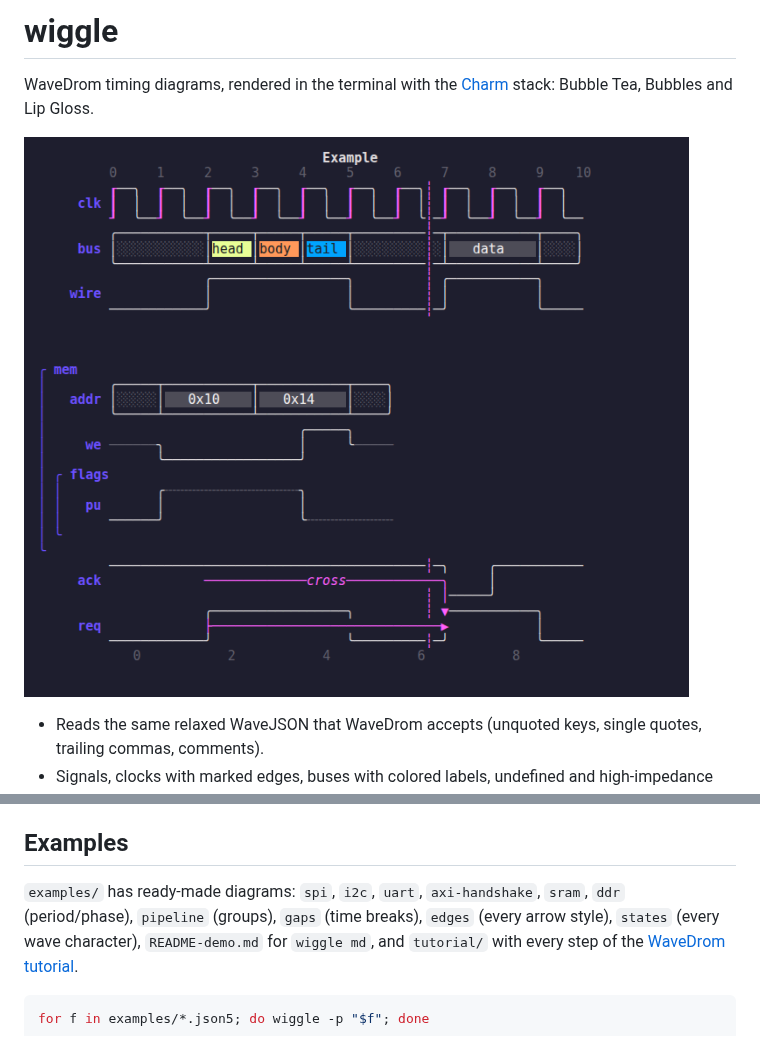
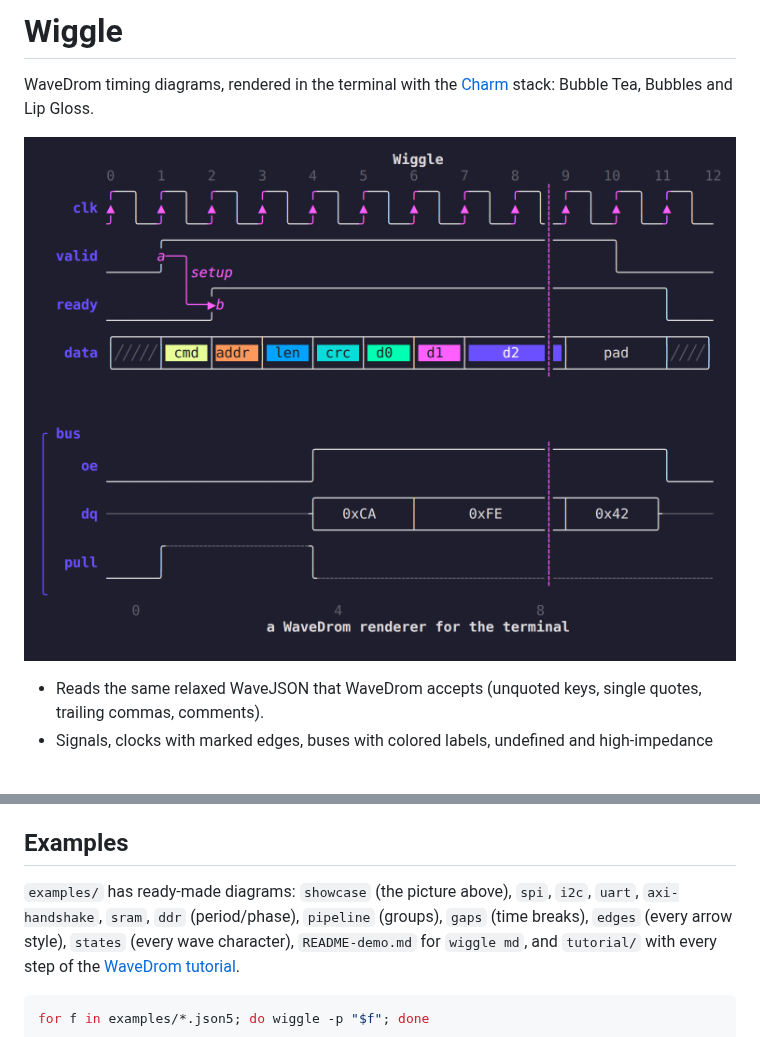
Before and after one commit to joaofbmaia/wiggle, a Markdown page: README.md, 2 parts joined by grey strips. Drawn GitHub-style; pictures changed too: docs/wiggle.png.

Commit message:
docs: Wiggle title, showcase example and a 2x hero image

```diff
--- a/README.md
+++ b/README.md
@@ -1,4 +1,4 @@
-# wiggle
+# Wiggle
 
 WaveDrom timing diagrams, rendered in the terminal with the
 [Charm](https://charm.land) stack: Bubble Tea, Bubbles and Lip Gloss.
@@ -52,7 +52,7 @@ fill, `g`/`G` top/bottom, `?` help, `q` quit.
 
 ## Examples
 
-`examples/` has ready-made diagrams: `spi`, `i2c`, `uart`, `axi-handshake`,
+`examples/` has ready-made diagrams: `showcase` (the picture above), `spi`, `i2c`, `uart`, `axi-handshake`,
 `sram`, `ddr` (period/phase), `pipeline` (groups), `gaps` (time breaks),
 `edges` (every arrow style), `states` (every wave character),
 `README-demo.md` for `wiggle md`, and `tutorial/` with every step of the
```
Also changed, not shown: 1 other file.
